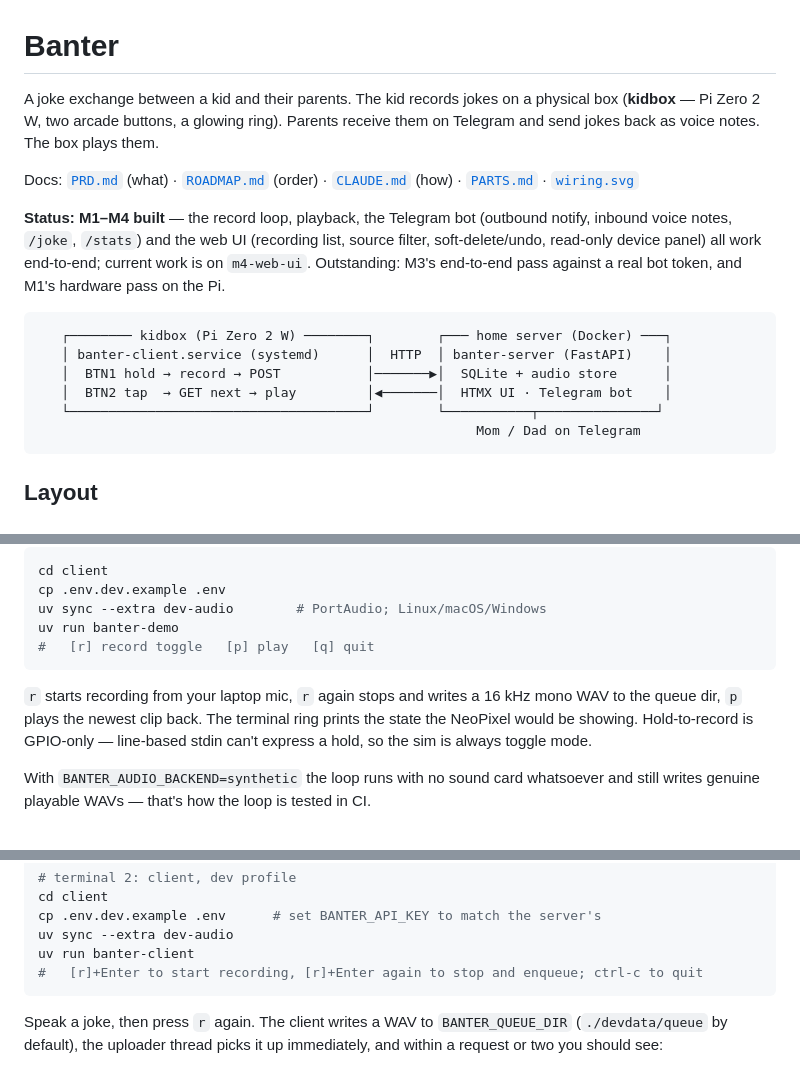
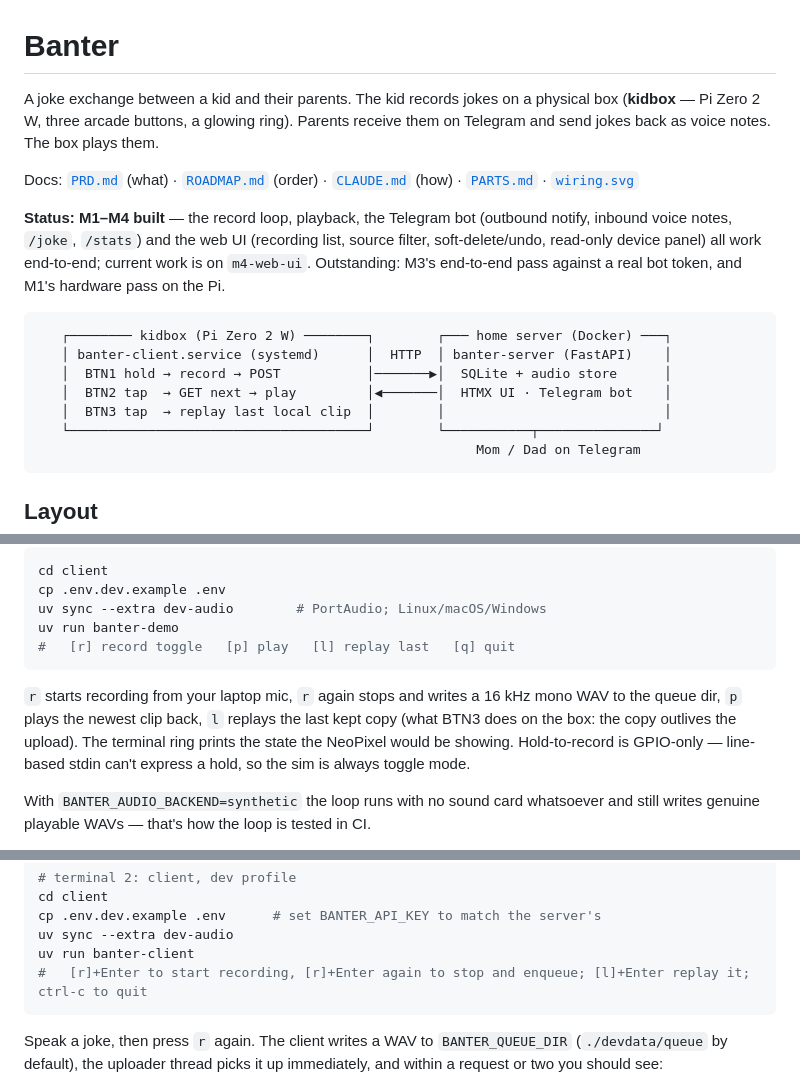
Before and after one commit to jchimp/banter, a Markdown page: README.md, 3 parts joined by grey strips. Rendered like a GitHub page.

Commit message:
Document BTN3 / the 'l' key across the README's dev-loop instructions.
- System diagram and intro now say three arcade buttons.

- All three keyboard help lines ([r]/[p]/[l]/[q]) and the demo-loop prose

  updated to mention replay.

````diff
--- a/README.md
+++ b/README.md
@@ -1,7 +1,7 @@
 # Banter
 
 A joke exchange between a kid and their parents. The kid records jokes on a physical
-box (**kidbox** — Pi Zero 2 W, two arcade buttons, a glowing ring). Parents receive
+box (**kidbox** — Pi Zero 2 W, three arcade buttons, a glowing ring). Parents receive
 them on Telegram and send jokes back as voice notes. The box plays them.
 
 Docs: [`PRD.md`](PRD.md) (what) · [`ROADMAP.md`](ROADMAP.md) (order) ·
@@ -18,6 +18,7 @@ hardware pass on the Pi.
    │ banter-client.service (systemd)      │  HTTP  │ banter-server (FastAPI)    │
    │  BTN1 hold → record → POST           │───────▶│  SQLite + audio store      │
    │  BTN2 tap  → GET next → play         │◀───────│  HTMX UI · Telegram bot    │
+   │  BTN3 tap  → replay last local clip  │        │                            │
    └──────────────────────────────────────┘        └───────────┬───────────────┘
                                                         Mom / Dad on Telegram
 ```
@@ -49,11 +50,12 @@ cd client
 cp .env.dev.example .env
 uv sync --extra dev-audio        # PortAudio; Linux/macOS/Windows
 uv run banter-demo
-#   [r] record toggle   [p] play   [q] quit
+#   [r] record toggle   [p] play   [l] replay last   [q] quit
 ```
 
 `r` starts recording from your laptop mic, `r` again stops and writes a 16 kHz mono
-WAV to the queue dir, `p` plays the newest clip back. The terminal ring prints the
+WAV to the queue dir, `p` plays the newest clip back, `l` replays the last kept copy
+(what BTN3 does on the box: the copy outlives the upload). The terminal ring prints the
 state the NeoPixel would be showing. Hold-to-record is GPIO-only — line-based stdin
 can't express a hold, so the sim is always toggle mode.
 
@@ -81,7 +83,7 @@ cd client
 cp .env.dev.example .env      # set BANTER_API_KEY to match the server's
 uv sync --extra dev-audio
 uv run banter-client
-#   [r]+Enter to start recording, [r]+Enter again to stop and enqueue; ctrl-c to quit
+#   [r]+Enter to start recording, [r]+Enter again to stop and enqueue; [l]+Enter replay it; ctrl-c to quit
 ```
 
 Speak a joke, then press `r` again. The client writes a WAV to `BANTER_QUEUE_DIR`
````
Also changed, not shown: other parts of README.md (+1 -1 lines).
